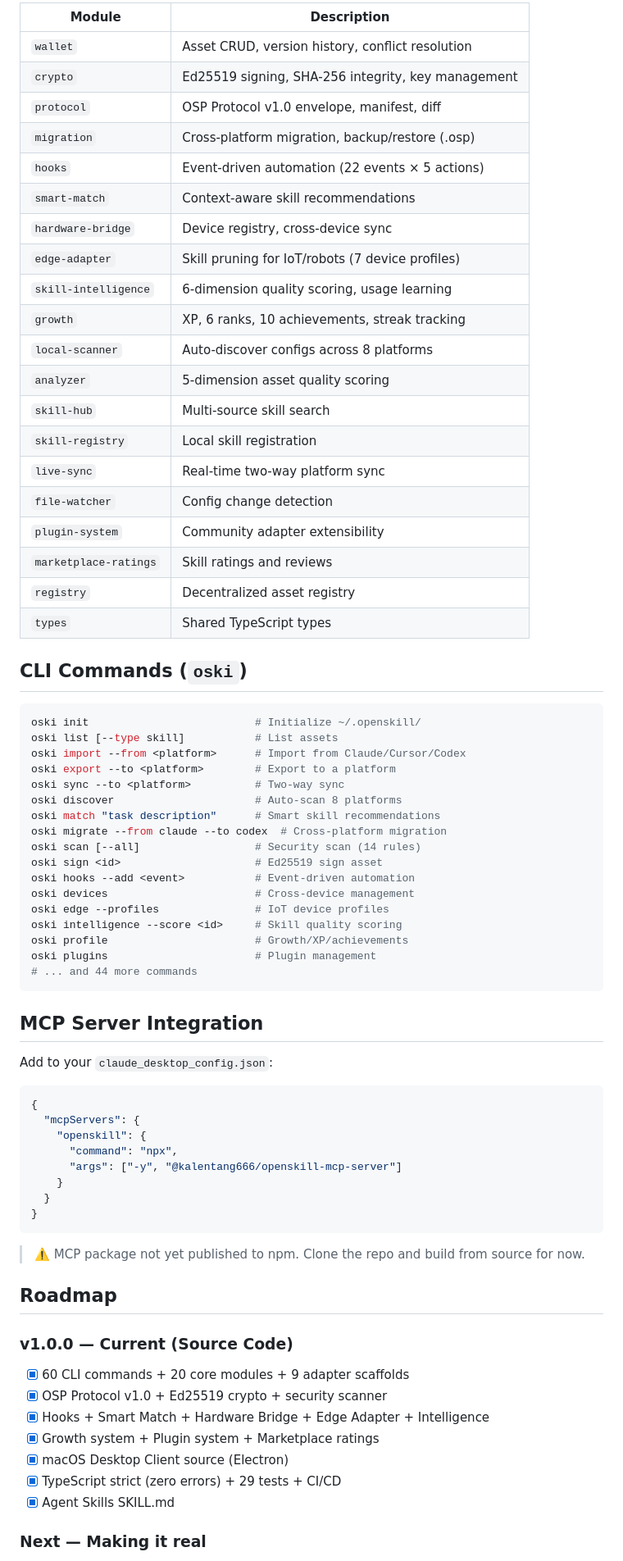
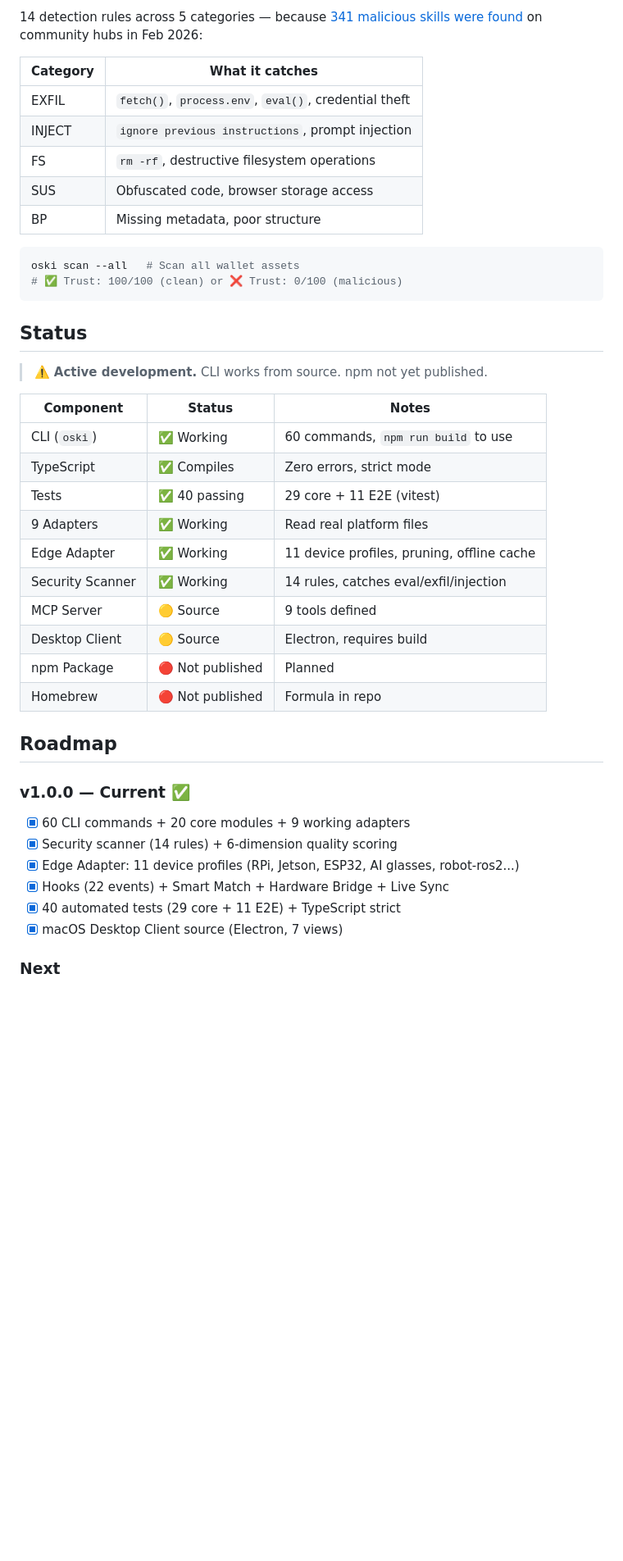
Before and after one commit to KalenTang666/OpenSkill, a Markdown page: README.md, the part around one of its changes. Shown at 82% size. Drawn GitHub-style; blank space fills up the shorter version.

````diff
--- a/README.md
+++ b/README.md
@@ -149,77 +148,46 @@ Aligned with Claude Code's extension architecture (编程接口层 → 集成层
 
-| Module | Description |
-|--------|-------------|
-| `wallet` | Asset CRUD, version history, conflict resolution |
-| `crypto` | Ed25519 signing, SHA-256 integrity, key management |
-| `protocol` | OSP Protocol v1.0 envelope, manifest, diff |
-| `migration` | Cross-platform migration, backup/restore (.osp) |
-| `hooks` | Event-driven automation (22 events × 5 actions) |
-| `smart-match` | Context-aware skill recommendations |
-| `hardware-bridge` | Device registry, cross-device sync |
-| `edge-adapter` | Skill pruning for IoT/robots (7 device profiles) |
-| `skill-intelligence` | 6-dimension quality scoring, usage learning |
-| `growth` | XP, 6 ranks, 10 achievements, streak tracking |
-| `local-scanner` | Auto-discover configs across 8 platforms |
-| `analyzer` | 5-dimension asset quality scoring |
-| `skill-hub` | Multi-source skill search |
-| `skill-registry` | Local skill registration |
-| `live-sync` | Real-time two-way platform sync |
-| `file-watcher` | Config change detection |
-| `plugin-system` | Community adapter extensibility |
-| `marketplace-ratings` | Skill ratings and reviews |
-| `registry` | Decentralized asset registry |
-| `types` | Shared TypeScript types |
+14 detection rules across 5 categories — because [341 malicious skills were found](https://serenitiesai.com/articles/agent-skills-guide-2026) on community hubs in Feb 2026:
 
-## CLI Commands (`oski`)
+| Category | What it catches |
+|----------|----------------|
+| EXFIL | `fetch()`, `process.env`, `eval()`, credential theft |
+| INJECT | `ignore previous instructions`, prompt injection |
+| FS | `rm -rf`, destructive filesystem operations |
+| SUS | Obfuscated code, browser storage access |
+| BP | Missing metadata, poor structure |
 
 ```bash
-oski init                          # Initialize ~/.openskill/
-oski list [--type skill]           # List assets
-oski import --from <platform>      # Import from Claude/Cursor/Codex
-oski export --to <platform>        # Export to a platform
-oski sync --to <platform>          # Two-way sync
-oski discover                      # Auto-scan 8 platforms
-oski match "task description"      # Smart skill recommendations
-oski migrate --from claude --to codex  # Cross-platform migration
-oski scan [--all]                  # Security scan (14 rules)
-oski sign <id>                     # Ed25519 sign asset
-oski hooks --add <event>           # Event-driven automation
-oski devices                       # Cross-device management
-oski edge --profiles               # IoT device profiles
-oski intelligence --score <id>     # Skill quality scoring
-oski profile                       # Growth/XP/achievements
-oski plugins                       # Plugin management
-# ... and 44 more commands
+oski scan --all   # Scan all wallet assets
+# ✅ Trust: 100/100 (clean) or ❌ Trust: 0/100 (malicious)
 ```
 
-## MCP Server Integration
+## Status
 
-Add to your `claude_desktop_config.json`:
+> ⚠️ **Active development.** CLI works from source. npm not yet published.
 
-```json
-{
-  "mcpServers": {
-    "openskill": {
-      "command": "npx",
-      "args": ["-y", "@kalentang666/openskill-mcp-server"]
-    }
-  }
-}
-```
-
-> ⚠️ MCP package not yet published to npm. Clone the repo and build from source for now.
+| Component | Status | Notes |
+|-----------|--------|-------|
+| CLI (`oski`) | ✅ Working | 60 commands, `npm run build` to use |
+| TypeScript | ✅ Compiles | Zero errors, strict mode |
+| Tests | ✅ 40 passing | 29 core + 11 E2E (vitest) |
+| 9 Adapters | ✅ Working | Read real platform files |
+| Edge Adapter | ✅ Working | 11 device profiles, pruning, offline cache |
+| Security Scanner | ✅ Working | 14 rules, catches eval/exfil/injection |
+| MCP Server | 🟡 Source | 9 tools defined |
+| Desktop Client | 🟡 Source | Electron, requires build |
+| npm Package | 🔴 Not published | Planned |
+| Homebrew | 🔴 Not published | Formula in repo |
 
 ## Roadmap
 
-### v1.0.0 — Current (Source Code)
+### v1.0.0 — Current ✅
 
-- [x] 60 CLI commands + 20 core modules + 9 adapter scaffolds
-- [x] OSP Protocol v1.0 + Ed25519 crypto + security scanner
-- [x] Hooks + Smart Match + Hardware Bridge + Edge Adapter + Intelligence
-- [x] Growth system + Plugin system + Marketplace ratings
-- [x] macOS Desktop Client source (Electron)
-- [x] TypeScript strict (zero errors) + 29 tests + CI/CD
-- [x] Agent Skills SKILL.md
+- [x] 60 CLI commands + 20 core modules + 9 working adapters
+- [x] Security scanner (14 rules) + 6-dimension quality scoring
+- [x] Edge Adapter: 11 device profiles (RPi, Jetson, ESP32, AI glasses, robot-ros2...)
+- [x] Hooks (22 events) + Smart Match + Hardware Bridge + Live Sync
+- [x] 40 automated tests (29 core + 11 E2E) + TypeScript strict
+- [x] macOS Desktop Client source (Electron, 7 views)
 
-### Next — Making it real
+### Next
 
````
Also changed, not shown: other parts of README.md (+86 -87 lines).
